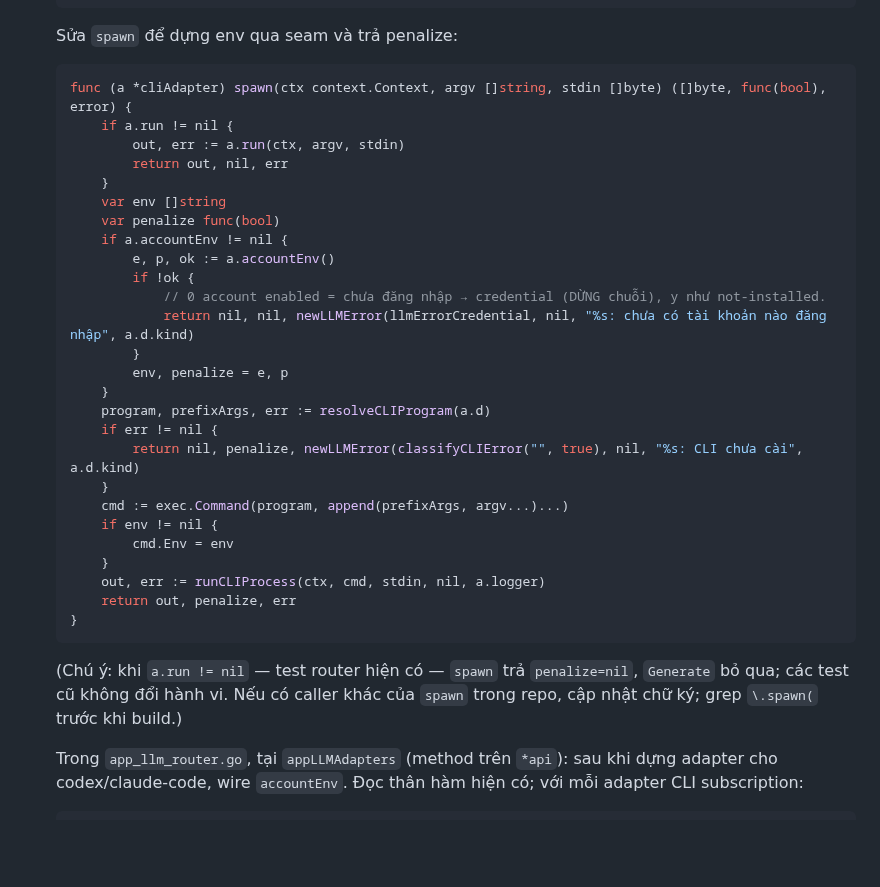
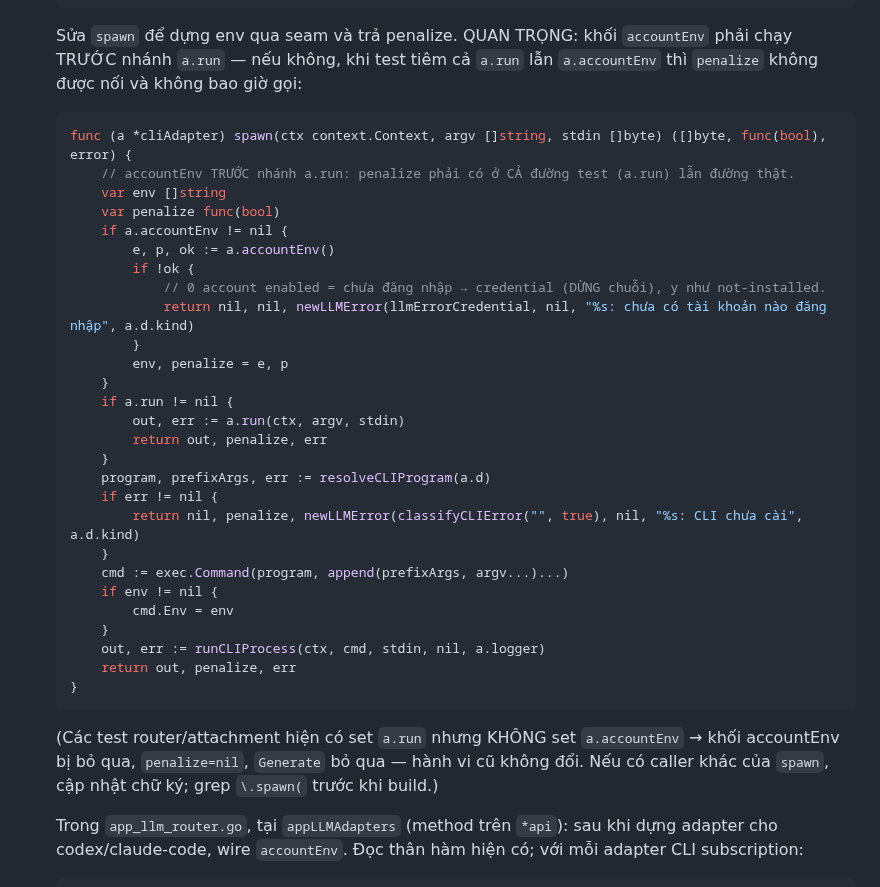
Before and after one commit to boizdeeptry/Zalo-Bot, a Markdown page: .planning/plans/2026-08-07-providers-multi-account.md, the part around the change. GitHub-like rendering; blank space fills up the shorter version.

Commit message:
docs: fix #3 Task 4 spawn — accountEnv before a.run branch so penalize wires in both paths

````diff
--- a/.planning/plans/2026-08-07-providers-multi-account.md
+++ b/.planning/plans/2026-08-07-providers-multi-account.md
@@ -521,13 +521,12 @@ Fast Go loop: `$env:ZALOBOT_REPO=[Environment]::GetEnvironmentVariable('ZALOBOT_
       return textOrUpstream(a.d.kind+" generate", parseCLIAnswer(a.d, out))
   }
   ```
-  Sửa `spawn` để dựng env qua seam và trả penalize:
+  Sửa `spawn` để dựng env qua seam và trả penalize. QUAN TRỌNG: khối `accountEnv` phải chạy TRƯỚC
+  nhánh `a.run` — nếu không, khi test tiêm cả `a.run` lẫn `a.accountEnv` thì `penalize` không được
+  nối và không bao giờ gọi:
   ```go
   func (a *cliAdapter) spawn(ctx context.Context, argv []string, stdin []byte) ([]byte, func(bool), error) {
-      if a.run != nil {
-          out, err := a.run(ctx, argv, stdin)
-          return out, nil, err
-      }
+      // accountEnv TRƯỚC nhánh a.run: penalize phải có ở CẢ đường test (a.run) lẫn đường thật.
       var env []string
       var penalize func(bool)
       if a.accountEnv != nil {
@@ -537,6 +536,10 @@ Fast Go loop: `$env:ZALOBOT_REPO=[Environment]::GetEnvironmentVariable('ZALOBOT_
               return nil, nil, newLLMError(llmErrorCredential, nil, "%s: chưa có tài khoản nào đăng nhập", a.d.kind)
           }
           env, penalize = e, p
+      }
+      if a.run != nil {
+          out, err := a.run(ctx, argv, stdin)
+          return out, penalize, err
       }
       program, prefixArgs, err := resolveCLIProgram(a.d)
       if err != nil {
@@ -550,7 +553,7 @@ Fast Go loop: `$env:ZALOBOT_REPO=[Environment]::GetEnvironmentVariable('ZALOBOT_
       return out, penalize, err
   }
   ```
-  (Chú ý: khi `a.run != nil` — test router hiện có — `spawn` trả `penalize=nil`, `Generate` bỏ qua; các test cũ không đổi hành vi. Nếu có caller khác của `spawn` trong repo, cập nhật chữ ký; grep `\.spawn(` trước khi build.)
+  (Các test router/attachment hiện có set `a.run` nhưng KHÔNG set `a.accountEnv` → khối accountEnv bị bỏ qua, `penalize=nil`, `Generate` bỏ qua — hành vi cũ không đổi. Nếu có caller khác của `spawn`, cập nhật chữ ký; grep `\.spawn(` trước khi build.)
 
   Trong `app_llm_router.go`, tại `appLLMAdapters` (method trên `*api`): sau khi dựng adapter cho codex/claude-code, wire `accountEnv`. Đọc thân hàm hiện có; với mỗi adapter CLI subscription:
   ```go
````
